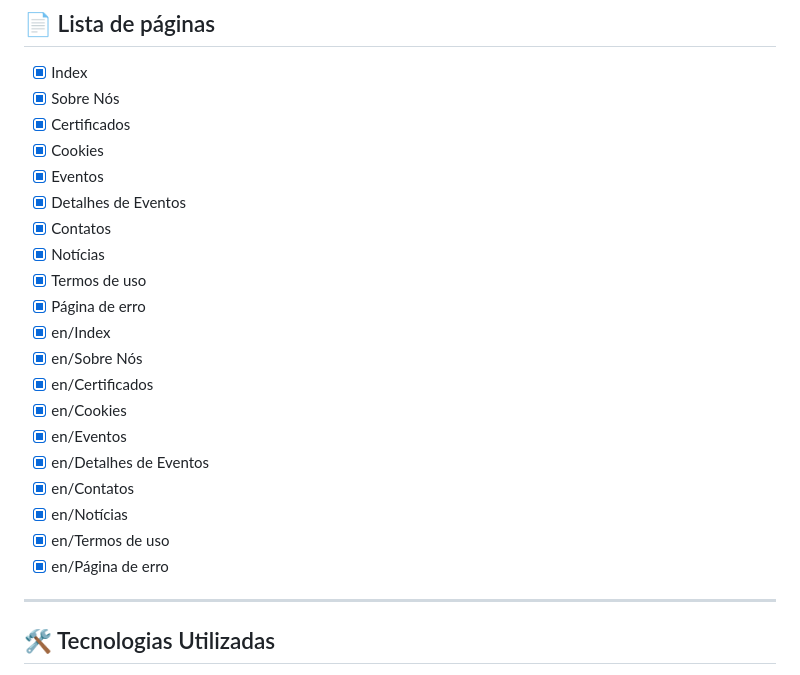
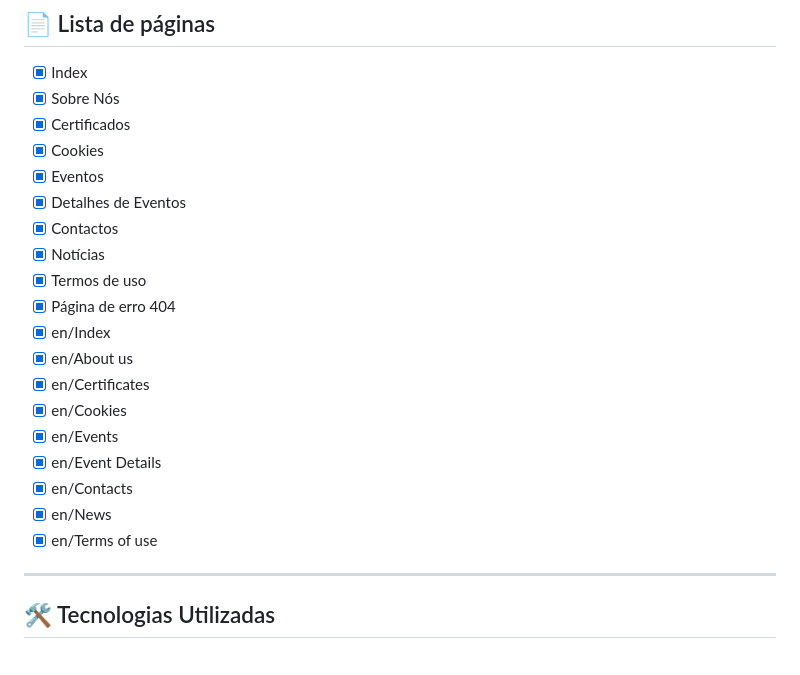
Before and after one commit to pedromgsantos/Isaca_dpweb, a Markdown page: README.md, the part around the change. Rendered like a GitHub page.

```diff
--- a/README.md
+++ b/README.md
@@ -49,20 +49,19 @@ Este site foi projetado para:
 - [x] Cookies
 - [x] Eventos
 - [x] Detalhes de Eventos
-- [x] Contatos
+- [x] Contactos
 - [x] Notícias
 - [x] Termos de uso
-- [x] Página de erro
+- [x] Página de erro 404
 - [x] en/Index
-- [x] en/Sobre Nós
-- [x] en/Certificados
+- [x] en/About us
+- [x] en/Certificates
 - [x] en/Cookies
-- [x] en/Eventos
-- [x] en/Detalhes de Eventos
-- [x] en/Contatos
-- [x] en/Notícias
-- [x] en/Termos de uso
-- [x] en/Página de erro
+- [x] en/Events
+- [x] en/Event Details
+- [x] en/Contacts
+- [x] en/News
+- [x] en/Terms of use
 
 ---
 
```
